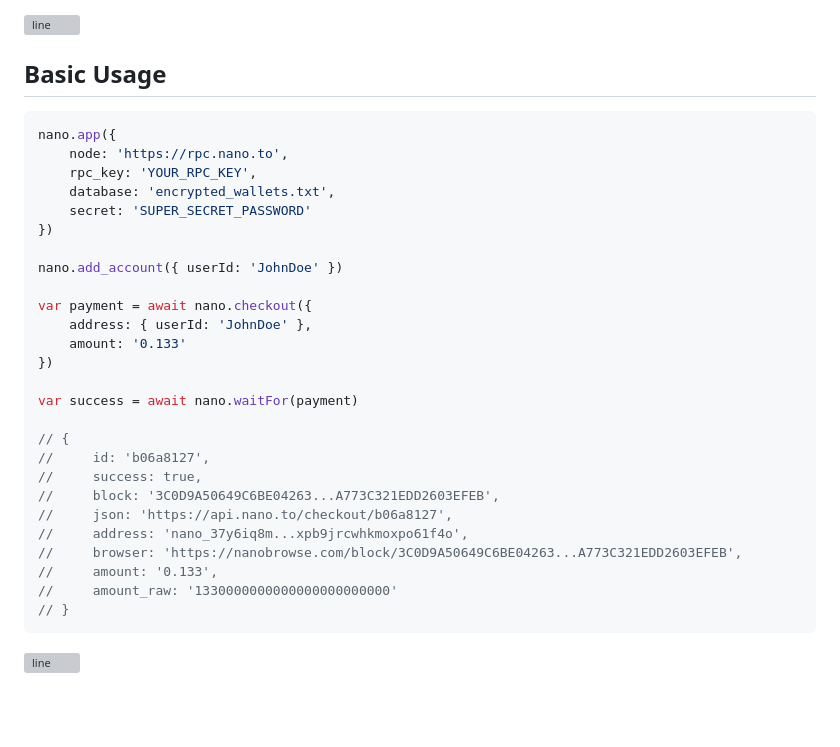
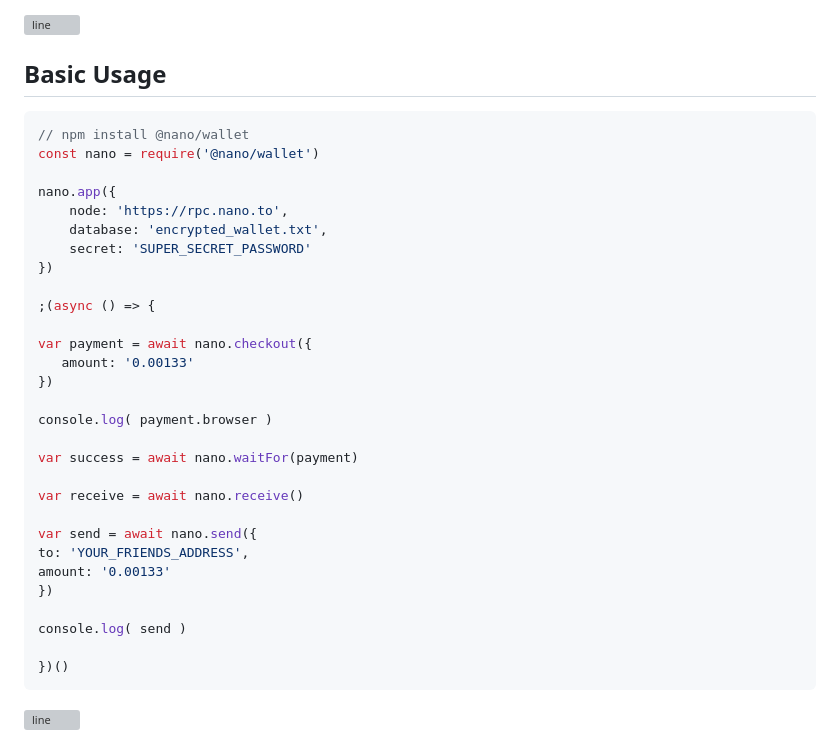
Before and after one commit to fwd/nano-js, a Markdown page: README.md, the part around the change. Rendered like a GitHub page; blank space fills up the shorter version; grey boxes are pictures that could not be loaded.

````diff
--- a/README.md
+++ b/README.md
@@ -20,32 +20,35 @@ const nano = require('@nano/wallet')
 ## Basic Usage
 
 ```js
+// npm install @nano/wallet
+const nano = require('@nano/wallet')
+
 nano.app({
     node: 'https://rpc.nano.to',
-    rpc_key: 'YOUR_RPC_KEY',
-    database: 'encrypted_wallets.txt',
+    database: 'encrypted_wallet.txt',
     secret: 'SUPER_SECRET_PASSWORD'
 })
 
-nano.add_account({ userId: 'JohnDoe' })
+;(async () => {
 
 var payment = await nano.checkout({
-    address: { userId: 'JohnDoe' },
-    amount: '0.133'
+   amount: '0.00133'
 })
+
+console.log( payment.browser )
 
 var success = await nano.waitFor(payment)
 
-// {
-//     id: 'b06a8127',
-//     success: true,
-//     block: '3C0D9A50649C6BE04263...A773C321EDD2603EFEB',
-//     json: 'https://api.nano.to/checkout/b06a8127',
-//     address: 'nano_37y6iq8m...xpb9jrcwhkmoxpo61f4o',
-//     browser: 'https://nanobrowse.com/block/3C0D9A50649C6BE04263...A773C321EDD2603EFEB',
-//     amount: '0.133',
-//     amount_raw: '1330000000000000000000000'
-// }
+var receive = await nano.receive()
+
+var send = await nano.send({
+to: 'YOUR_FRIENDS_ADDRESS',
+amount: '0.00133'
+})
+
+console.log( send )
+
+})()
 ```
 
 
````
